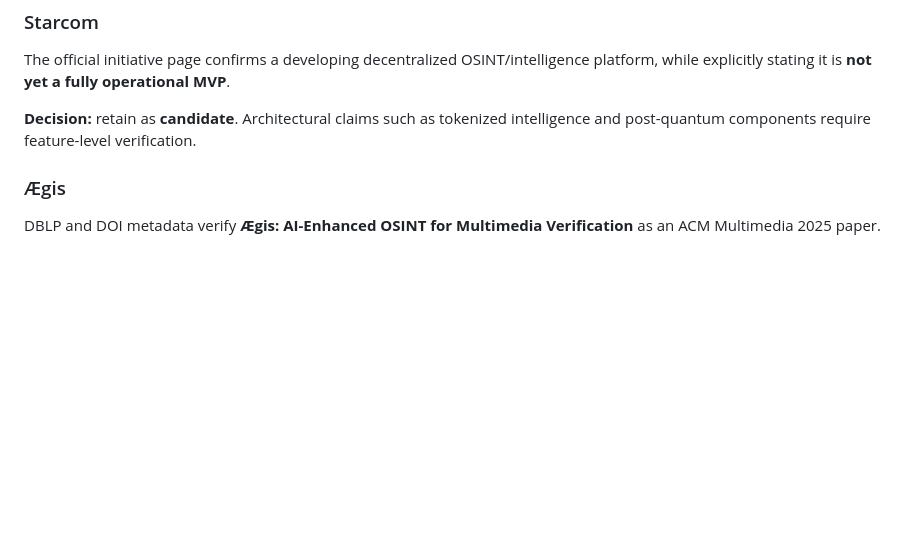
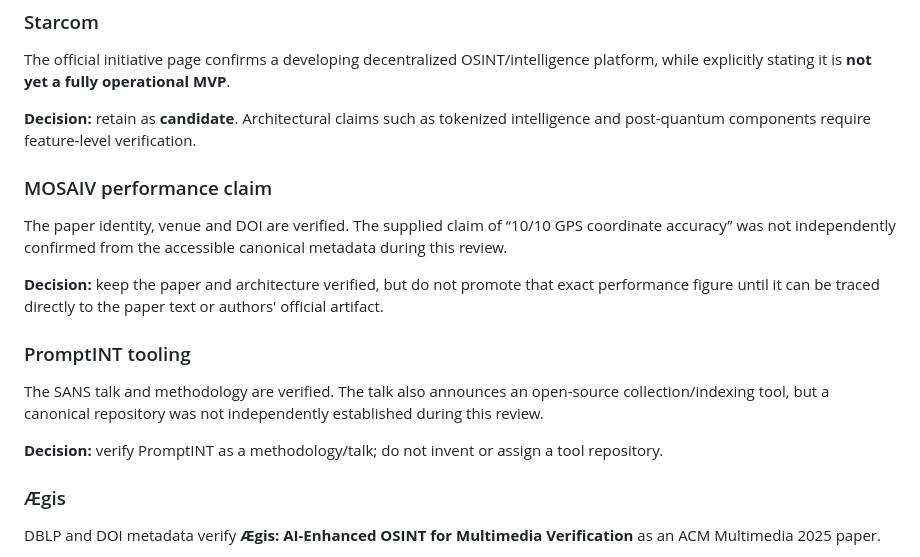
Before and after one commit to Ridd1kulusC0d3r/OSINTAI, a Markdown page: docs/verification-notes.md, the part around the change. Drawn GitHub-style; blank space fills up the shorter version.

Commit message:
docs: qualify MOSAIV metrics and PromptINT tooling

```diff
--- a/docs/verification-notes.md
+++ b/docs/verification-notes.md
@@ -159,6 +159,18 @@ The official initiative page confirms a developing decentralized OSINT/intellige
 
 **Decision:** retain as **candidate**. Architectural claims such as tokenized intelligence and post-quantum components require feature-level verification.
 
+### MOSAIV performance claim
+
+The paper identity, venue and DOI are verified. The supplied claim of “10/10 GPS coordinate accuracy” was not independently confirmed from the accessible canonical metadata during this review.
+
+**Decision:** keep the paper and architecture verified, but do not promote that exact performance figure until it can be traced directly to the paper text or authors' official artifact.
+
+### PromptINT tooling
+
+The SANS talk and methodology are verified. The talk also announces an open-source collection/indexing tool, but a canonical repository was not independently established during this review.
+
+**Decision:** verify PromptINT as a methodology/talk; do not invent or assign a tool repository.
+
 ### Ægis
 
 DBLP and DOI metadata verify **Ægis: AI-Enhanced OSINT for Multimedia Verification** as an ACM Multimedia 2025 paper.
```
